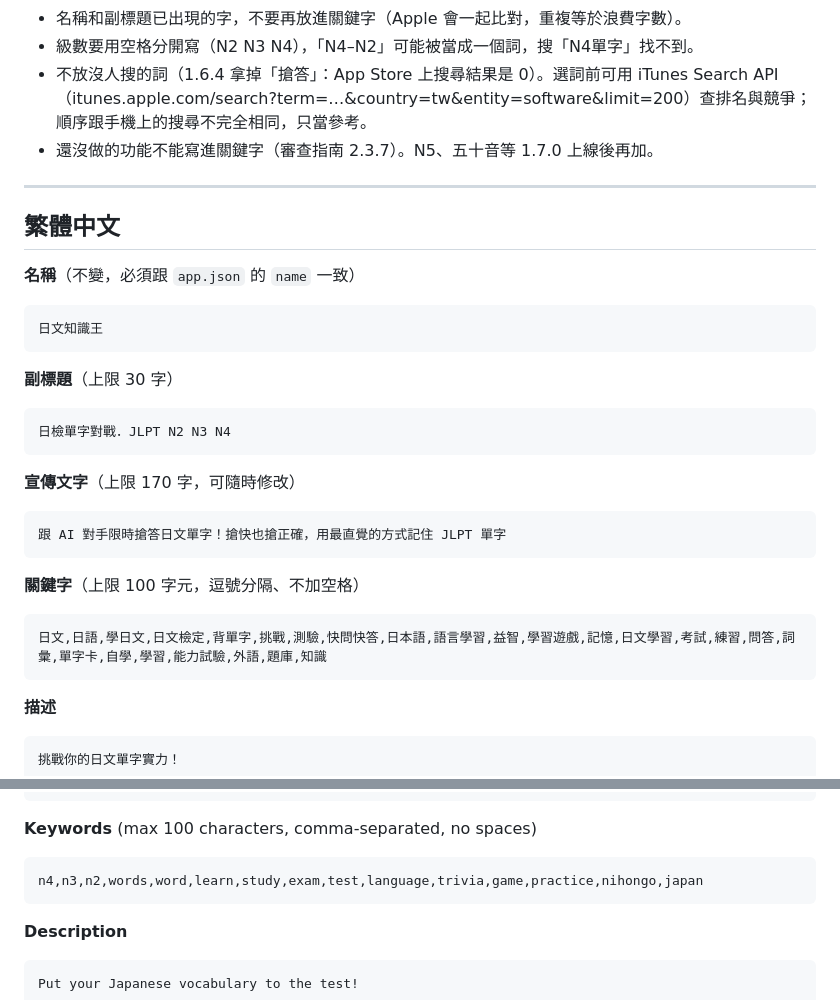
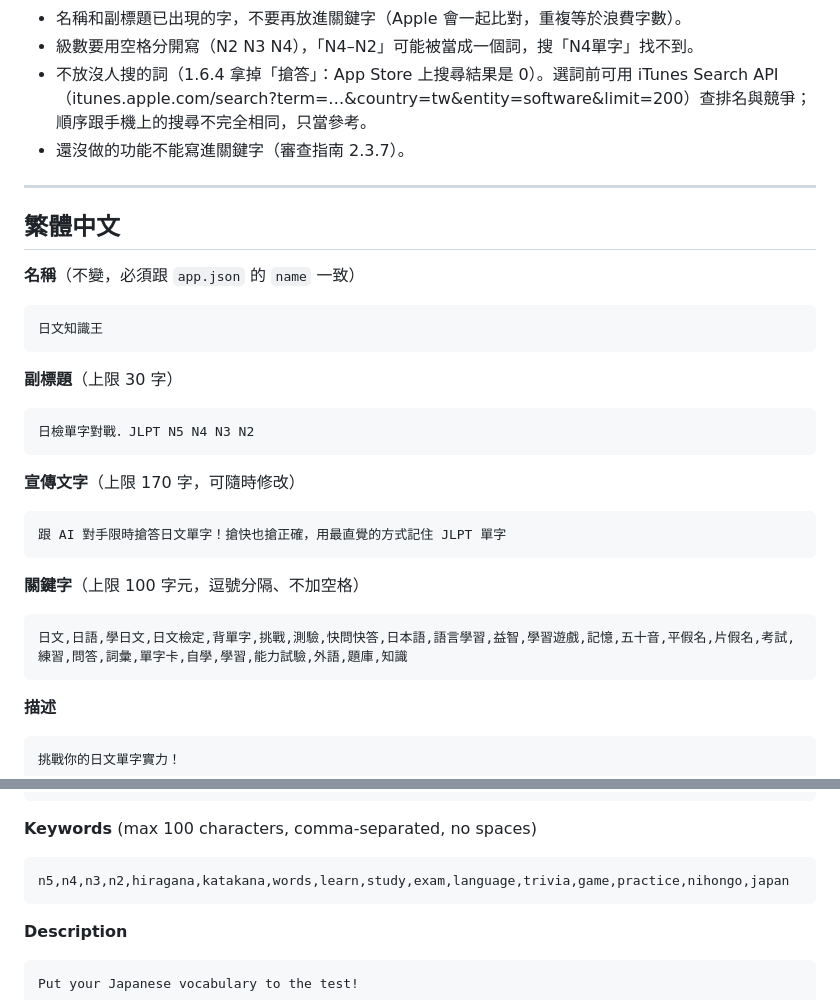
Before and after one commit to waitinghir/jp-knowledge-king, a Markdown page: docs/appstore/listing.md, 2 parts joined by grey strips. Drawn GitHub-style.

Commit message:
docs: record the 1.7.0 subtitle and keywords as submitted
Co-Authored-By: Claude Opus 5.5 <noreply@anthropic.com>

````diff
--- a/docs/appstore/listing.md
+++ b/docs/appstore/listing.md
@@ -9,7 +9,7 @@ App Store Connect 上的文字都以這份為準。改版時先改這裡，再
 - 名稱和副標題已出現的字，不要再放進關鍵字（Apple 會一起比對，重複等於浪費字數）。
 - 級數要用空格分開寫（N2 N3 N4），「N4–N2」可能被當成一個詞，搜「N4單字」找不到。
 - 不放沒人搜的詞（1.6.4 拿掉「搶答」：App Store 上搜尋結果是 0）。選詞前可用 iTunes Search API（itunes.apple.com/search?term=…&country=tw&entity=software&limit=200）查排名與競爭；順序跟手機上的搜尋不完全相同，只當參考。
-- 還沒做的功能不能寫進關鍵字（審查指南 2.3.7）。N5、五十音等 1.7.0 上線後再加。
+- 還沒做的功能不能寫進關鍵字（審查指南 2.3.7）。
 
 ---
 
@@ -22,7 +22,7 @@ App Store Connect 上的文字都以這份為準。改版時先改這裡，再
 
 **副標題**（上限 30 字）
 ```
-日檢單字對戰．JLPT N2 N3 N4
+日檢單字對戰．JLPT N5 N4 N3 N2
 ```
 
 **宣傳文字**（上限 170 字，可隨時修改）
@@ -32,7 +32,7 @@ App Store Connect 上的文字都以這份為準。改版時先改這裡，再
 
 **關鍵字**（上限 100 字元，逗號分隔、不加空格）
 ```
-日文,日語,學日文,日文檢定,背單字,挑戰,測驗,快問快答,日本語,語言學習,益智,學習遊戲,記憶,日文學習,考試,練習,問答,詞彙,單字卡,自學,學習,能力試驗,外語,題庫,知識
+日文,日語,學日文,日文檢定,背單字,挑戰,測驗,快問快答,日本語,語言學習,益智,學習遊戲,記憶,五十音,平假名,片假名,考試,練習,問答,詞彙,單字卡,自學,學習,能力試驗,外語,題庫,知識
 ```
 
 **描述**
@@ -80,7 +80,7 @@ Race an AI opponent to answer Japanese vocab! Be fast, be right, and remember JL
 
 **Keywords** (max 100 characters, comma-separated, no spaces)
 ```
-n4,n3,n2,words,word,learn,study,exam,test,language,trivia,game,practice,nihongo,japan
+n5,n4,n3,n2,hiragana,katakana,words,learn,study,exam,language,trivia,game,practice,nihongo,japan
 ```
 
 **Description**
````
